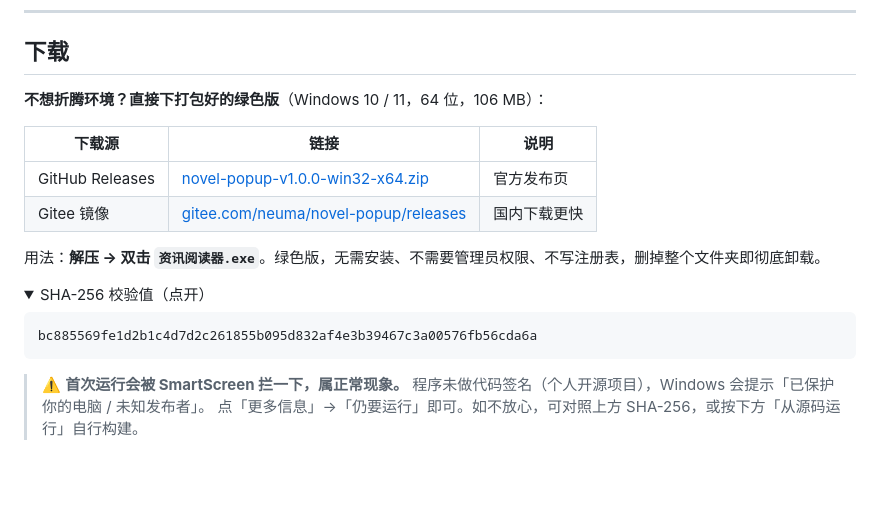
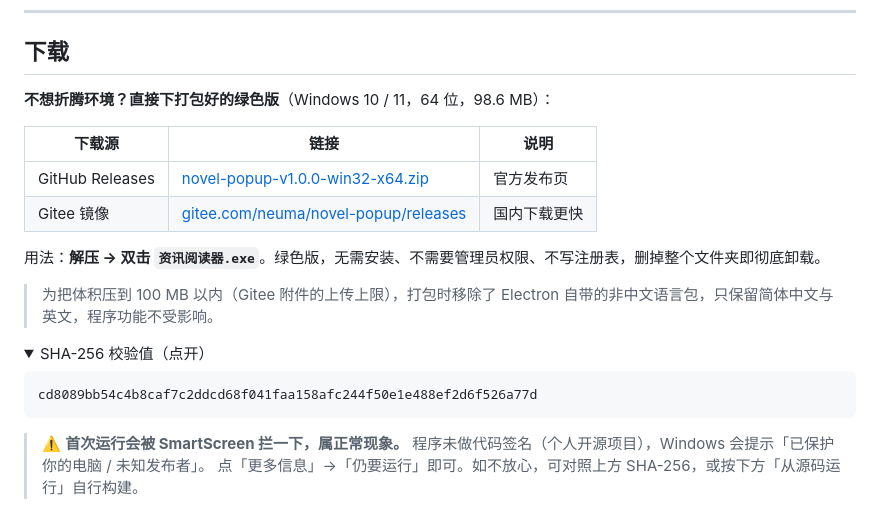
Before and after one commit to Neuma0414/novel-popup, a Markdown page: README.md, the part around the change. Drawn GitHub-style; folded sections open; blank space fills up the shorter version.

Commit message:
docs: README 校验值与体积更新为精简版发布包
- 体积 106 MB → 98.6 MB（移除非中文语言包以适配 Gitee 100 MB 附件上限）
- SHA-256 更新为精简版校验值
- 补充语言包精简的说明

````diff
--- a/README.md
+++ b/README.md
@@ -15,7 +15,7 @@
 
 ## 下载
 
-**不想折腾环境？直接下打包好的绿色版**（Windows 10 / 11，64 位，106 MB）：
+**不想折腾环境？直接下打包好的绿色版**（Windows 10 / 11，64 位，98.6 MB）：
 
 | 下载源 | 链接 | 说明 |
 | --- | --- | --- |
@@ -24,11 +24,13 @@
 
 用法：**解压 → 双击 `资讯阅读器.exe`**。绿色版，无需安装、不需要管理员权限、不写注册表，删掉整个文件夹即彻底卸载。
 
+> 为把体积压到 100 MB 以内（Gitee 附件的上传上限），打包时移除了 Electron 自带的非中文语言包，只保留简体中文与英文，程序功能不受影响。
+
 <details>
 <summary>SHA-256 校验值（点开）</summary>
 
 ```
-bc885569fe1d2b1c4d7d2c261855b095d832af4e3b39467c3a00576fb56cda6a
+cd8089bb54c4b8caf7c2ddcd68f041faa158afc244f50e1e488ef2d6f526a77d
 ```
 
 </details>
````
